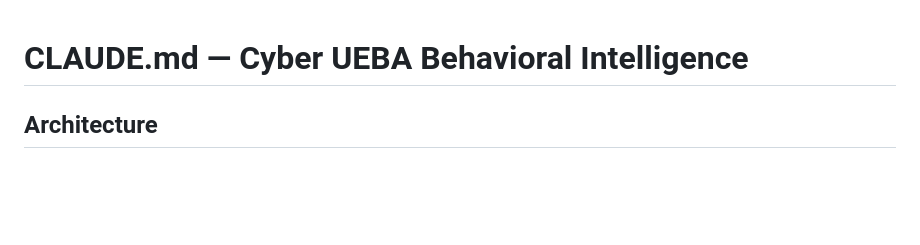
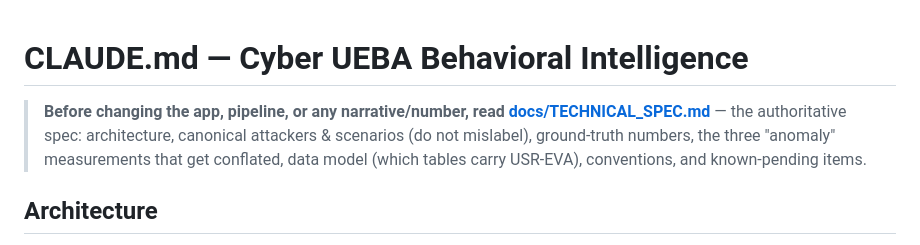
Before and after one commit to ravindrashukla/CyberUEBA_BehavioralIntel, a Markdown page: CLAUDE.md, the part around the change. Drawn GitHub-style; blank space fills up the shorter version.

```diff
--- a/CLAUDE.md
+++ b/CLAUDE.md
@@ -1,4 +1,8 @@
 # CLAUDE.md — Cyber UEBA Behavioral Intelligence
+
+> **Before changing the app, pipeline, or any narrative/number, read [docs/TECHNICAL_SPEC.md](docs/TECHNICAL_SPEC.md)** —
+> the authoritative spec: architecture, canonical attackers & scenarios (do not mislabel), ground-truth numbers,
+> the three "anomaly" measurements that get conflated, data model (which tables carry USR-EVA), conventions, and known-pending items.
 
 ## Architecture
 
```
Also changed, not shown: docs/TECHNICAL_SPEC.md (added, +241 -0 lines).
